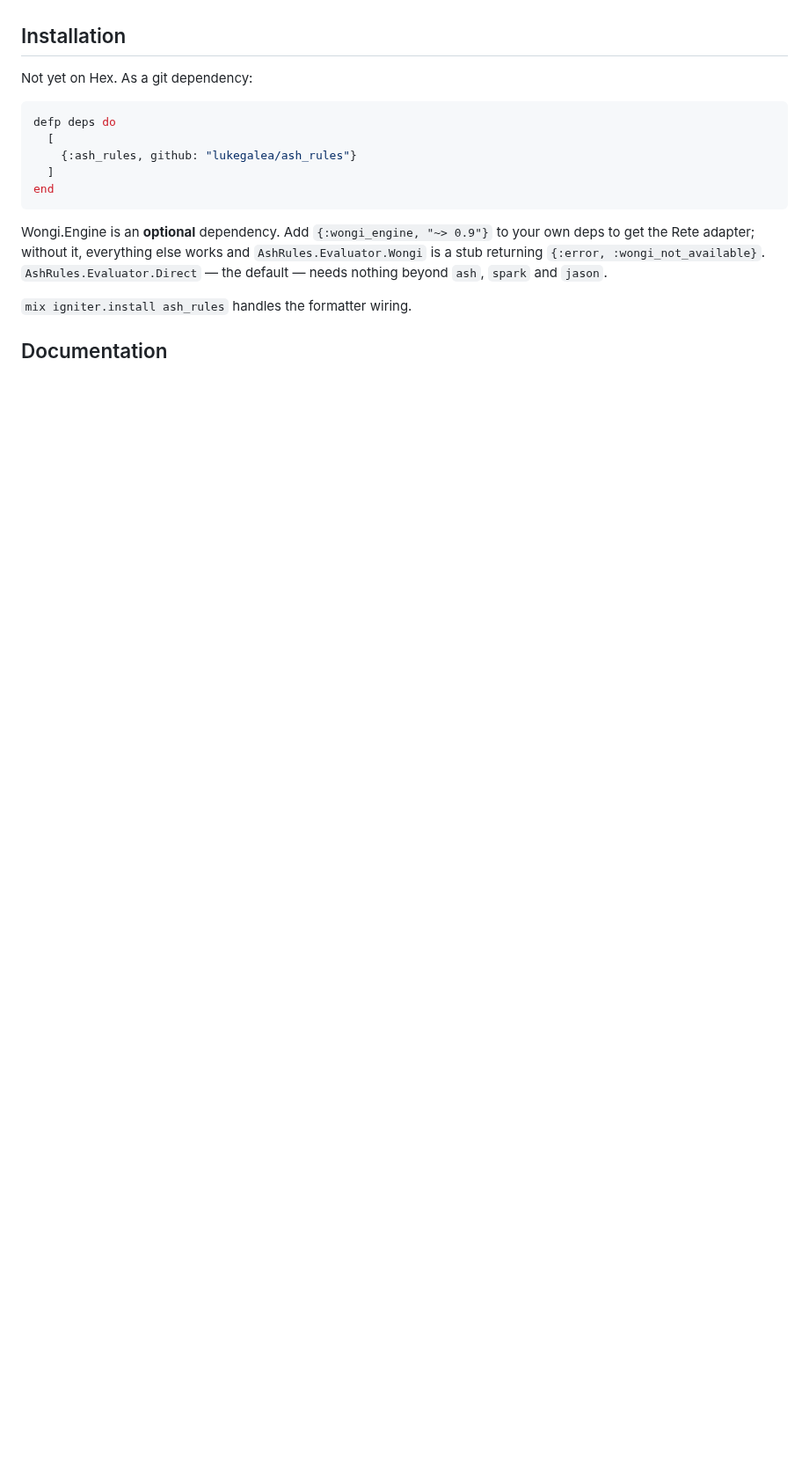
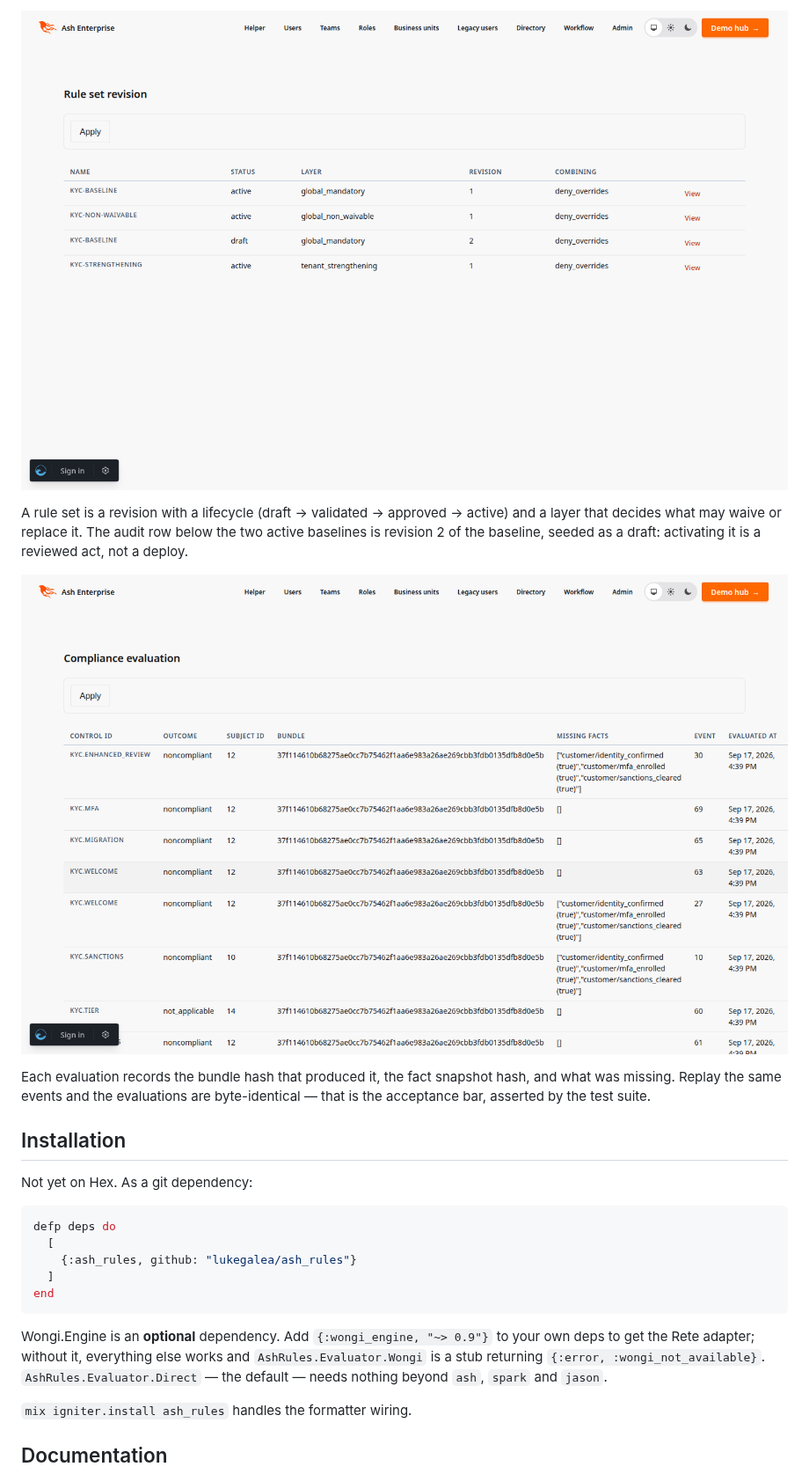
Before and after one commit to lukegalea/ash_rules, a Markdown page: README.md, the part around one of its changes. Shown at 88% size. Drawn GitHub-style; pictures changed too: documentation/assets/evaluation-provenance.png (added), documentation/assets/rule-set-layers.png (added); blank space fills up the shorter version.

```diff
--- a/README.md
+++ b/README.md
@@ -103,3 +154,15 @@ An `AshRules.Result` per bundle evaluation:
+![Rule set revisions across the four layers, each with its lifecycle status and combining algorithm](documentation/assets/rule-set-layers.png)
+
+A rule set is a revision with a lifecycle (draft → validated → approved →
+active) and a layer that decides what may waive or replace it. The audit row
+below the two active baselines is revision 2 of the baseline, seeded as a
+draft: activating it is a reviewed act, not a deploy.
+
+![The evaluation log: one append-only row per decision, each pinning the bundle hash and the facts that were missing](documentation/assets/evaluation-provenance.png)
+
+Each evaluation records the bundle hash that produced it, the fact snapshot
+hash, and what was missing. Replay the same events and the evaluations are
+byte-identical — that is the acceptance bar, asserted by the test suite.
 
 ## Installation
 
```
Also changed, not shown: other parts of README.md (+51 -0 lines), CHANGELOG.md (+9 -0 lines), documentation/assets/findings-explanations.png (added), 5 other files.
